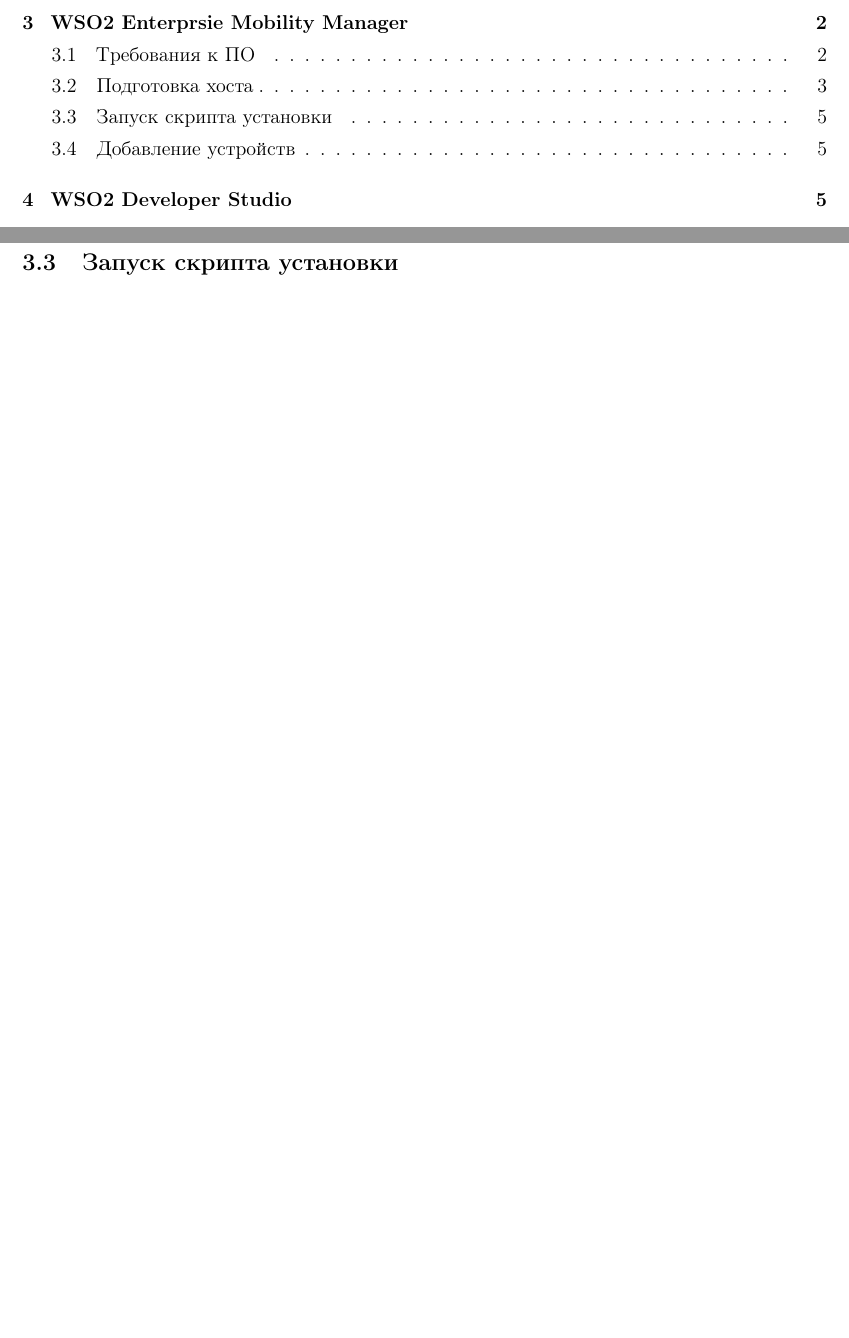
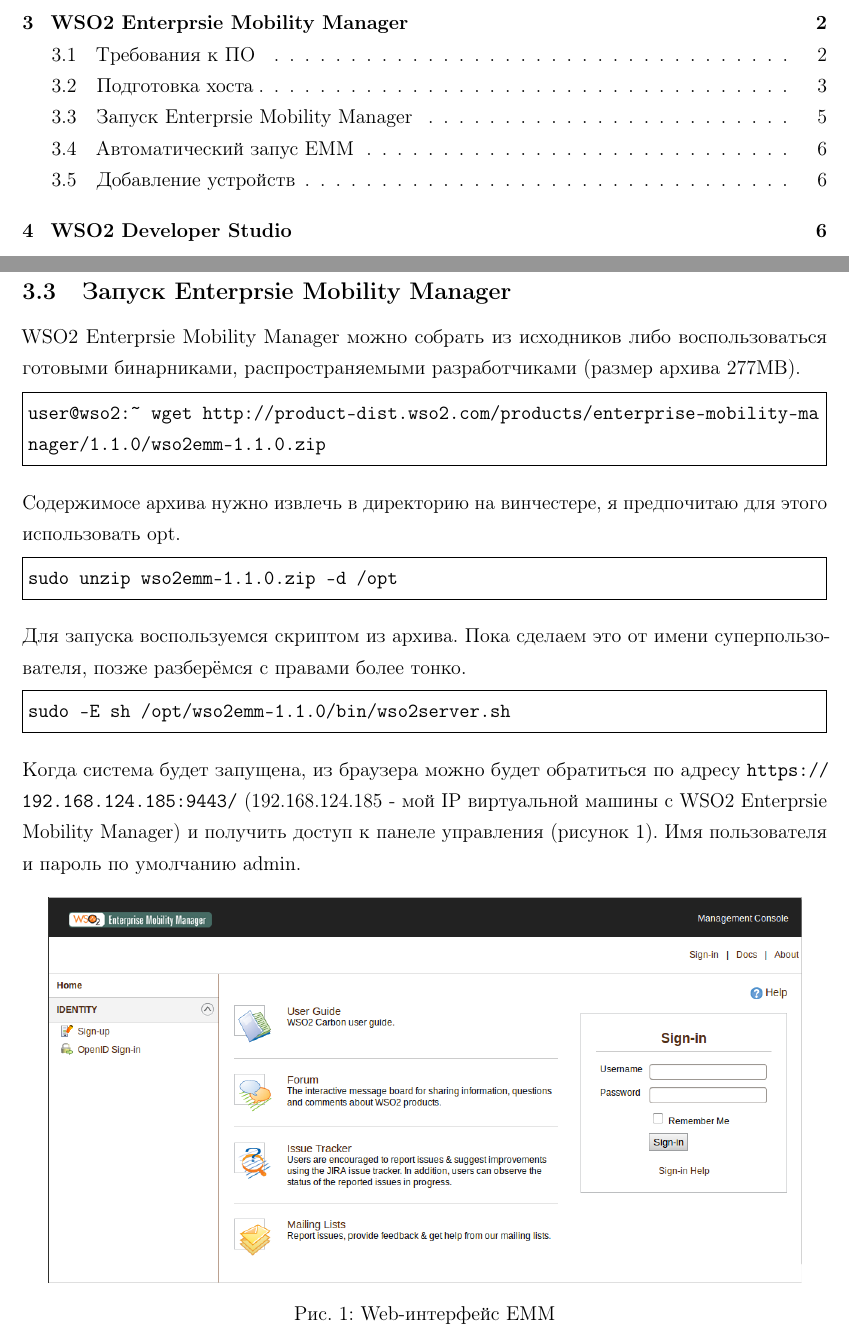
Before and after one commit to SemenMartynov/SPbPU_EnterpriseMobilityManager, a LaTeX document (setup/report.tex): two parts of pages 1 and 5 of 5 before the commit and two parts of pages 1 and 5 of 6 after it, joined at a grey line, cut so that both start at the same text, the shorter picture padded with empty space. Compiled offline with pdfLaTeX.

Commit message:
WSO2 EMM -- Start

```diff
--- a/setup/report.tex
+++ b/setup/report.tex
@@ -191,7 +191,35 @@
 
 Система готова к работе с WSO2 Enterprsie Mobility Manager.
 
-\subsection{Запуск скрипта установки}
+\subsection{Запуск Enterprsie Mobility Manager}
+
+WSO2 Enterprsie Mobility Manager можно собрать из исходников либо воспользоваться готовыми бинарниками, распространяемыми разработчиками (размер архива 277MB).
+
+\begin{Verbatim}[frame=single]
+user@wso2:~ wget http://product-dist.wso2.com/products/enterprise-mobility-ma
+nager/1.1.0/wso2emm-1.1.0.zip
+\end{Verbatim}
+
+Содержимосе архива нужно извлечь в директорию на винчестере, я предпочитаю для этого использовать opt.
+
+\begin{Verbatim}[frame=single]
+sudo unzip wso2emm-1.1.0.zip -d /opt
+\end{Verbatim}
+
+Для запуска воспользуемся скриптом из архива. Пока сделаем это от имени суперпользователя, позже разберёмся с правами более тонко.
+\begin{Verbatim}[frame=single]
+sudo -E sh /opt/wso2emm-1.1.0/bin/wso2server.sh
+\end{Verbatim}
+
+Когда система будет запущена, из браузера можно будет обратиться по адресу \url{https://192.168.124.185:9443/} (192.168.124.185 - мой IP виртуальной машины с WSO2 Enterprsie Mobility Manager) и получить доступ к панеле управления (рисунок 1). Имя пользователя и пароль по умолчанию admin.
+
+\begin{figure}[h!]
+\centering
+\includegraphics[scale=0.45]{res/EMM001}
+\caption{Web-интерфейс EMM}
+\end{figure}
+
+\subsection{Автоматический запус EMM}
 
 \subsection{Добавление устройств}
 
```
Also changed, not shown: setup/res/EMM001.png (added).
